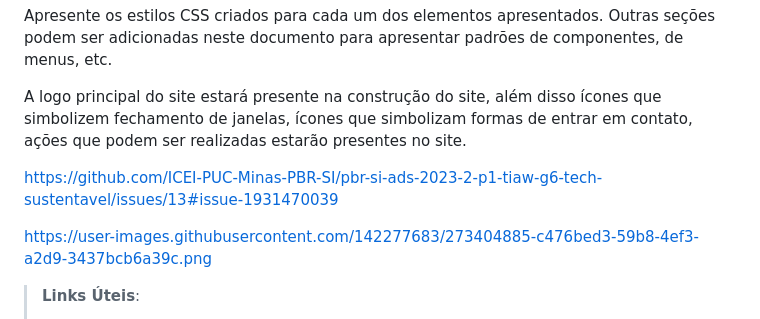
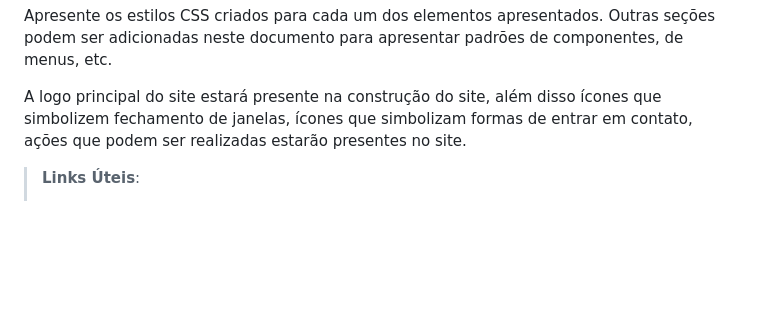
Before and after one commit to ICEI-PUC-Minas-PBR-SI/pbr-si-ads-2023-2-p1-tiaw-g6-tech-sustentavel, a Markdown page: docs/template.md, the part around the change. GitHub-like rendering; blank space fills up the shorter version.

Commit message:
Update template.md
ajustes de formataçao

```diff
--- a/docs/template.md
+++ b/docs/template.md
@@ -44,10 +44,6 @@ Outras seções podem ser adicionadas neste documento para apresentar padrões d
 
 A logo principal do site estará presente na construção do site, além disso ícones que simbolizem fechamento de janelas, ícones que simbolizam formas de entrar em contato, ações que podem ser realizadas estarão presentes no site.
 
-https://github.com/ICEI-PUC-Minas-PBR-SI/pbr-si-ads-2023-2-p1-tiaw-g6-tech-sustentavel/issues/13#issue-1931470039
-
-https://user-images.githubusercontent.com/142277683/273404885-c476bed3-59b8-4ef3-a2d9-3437bcb6a39c.png
-
 
 > **Links Úteis**:
 >
```
